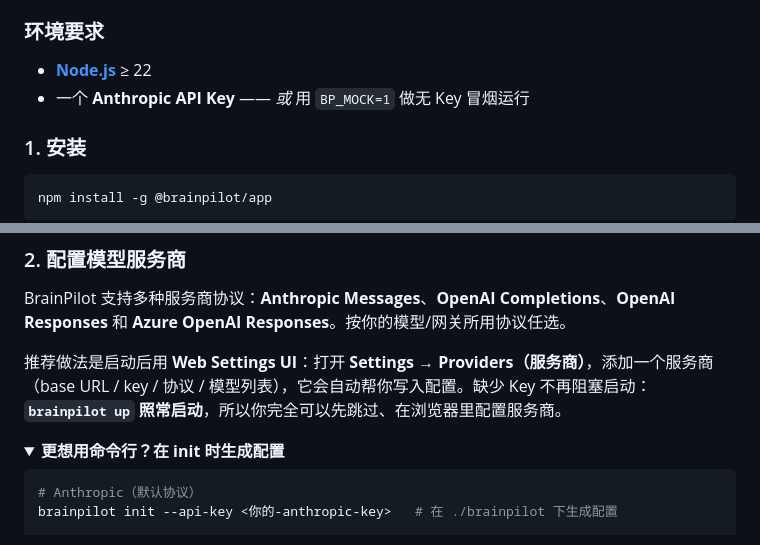
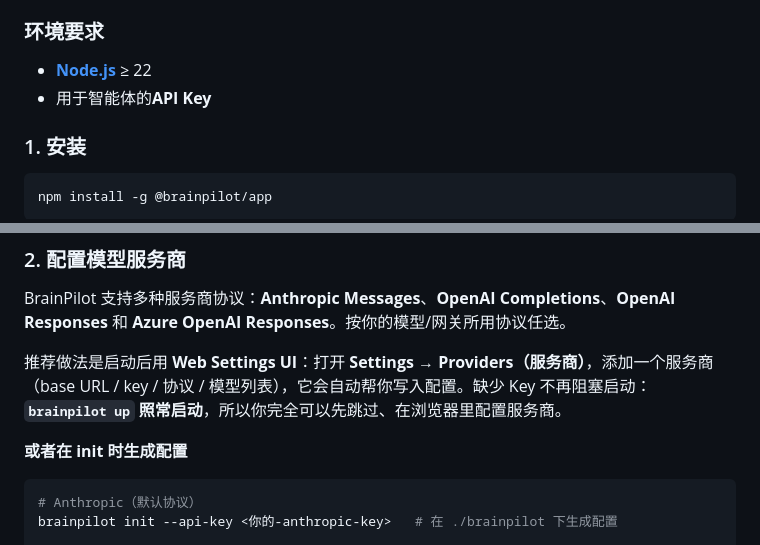
Before and after one commit to NeuroAIHub/BrainPilot, a Markdown page: README-zh.md, 2 parts joined by grey strips. Drawn GitHub-style; folded sections open.

Commit message:
Revise API Key and command line configuration details
Update API Key instructions and command line options in the README.

````diff
--- a/README-zh.md
+++ b/README-zh.md
@@ -60,7 +60,7 @@ BrainPilot 通过 **`@brainpilot/app`** 以本地进程方式运行 —— 无
 ### 环境要求
 
 - **[Node.js](https://nodejs.org/en/download/)** ≥ 22
-- 一个 **Anthropic API Key** —— *或* 用 `BP_MOCK=1` 做无 Key 冒烟运行
+- 用于智能体的**API Key**
 
 ### 1. 安装
 
@@ -79,8 +79,8 @@ Completions**、**OpenAI Responses** 和 **Azure OpenAI Responses**。按你的
 （base URL / key / 协议 / 模型列表），它会自动帮你写入配置。缺少 Key 不再阻塞启动：
 **`brainpilot up` 照常启动**，所以你完全可以先跳过、在浏览器里配置服务商。
 
-<details>
-<summary><b>更想用命令行？在 init 时生成配置</b></summary>
+
+<b>或者在 init 时生成配置</b>
 
 ```bash
 # Anthropic（默认协议）
````
Also changed, not shown: other parts of README-zh.md (+1 -1 lines).
